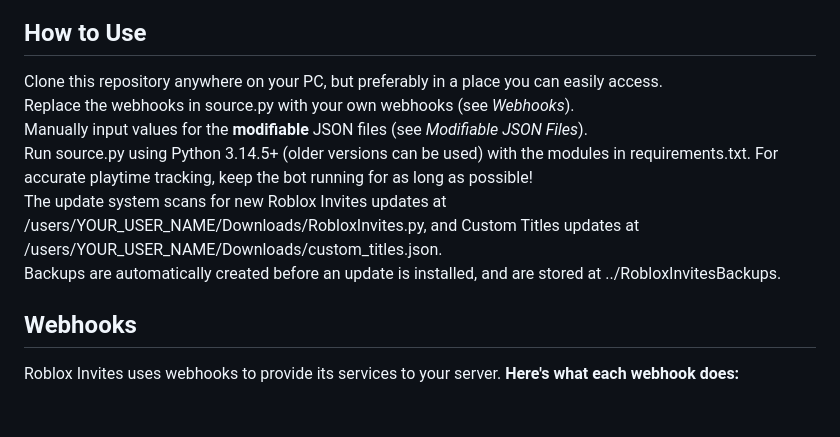
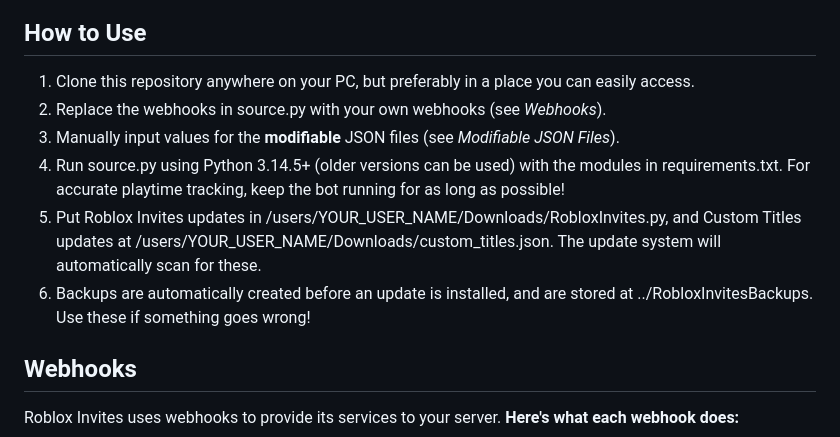
Before and after one commit to AaronWijesinghe/RobloxInvites, a Markdown page: README.md, the part around the change. Rendered like a GitHub page; blank space fills up the shorter version.

Commit message:
docs(README): itemize the How to Use list

```diff
--- a/README.md
+++ b/README.md
@@ -22,12 +22,12 @@ Leaving a game:<br>
 <img width="502" height="120" alt="image" src="https://github.com/user-attachments/assets/8f3eaff4-777b-483b-8c11-7d6191c63a02" />
 
 ## How to Use
-Clone this repository anywhere on your PC, but preferably in a place you can easily access.<br>
-Replace the webhooks in source.py with your own webhooks (see *Webhooks*).<br>
-Manually input values for the **modifiable** JSON files (see *Modifiable JSON Files*).<br>
-Run source.py using Python 3.14.5+ (older versions can be used) with the modules in requirements.txt. For accurate playtime tracking, keep the bot running for as long as possible!<br>
-The update system scans for new Roblox Invites updates at /users/YOUR_USER_NAME/Downloads/RobloxInvites.py, and Custom Titles updates at /users/YOUR_USER_NAME/Downloads/custom_titles.json.<br>
-Backups are automatically created before an update is installed, and are stored at ../RobloxInvitesBackups.
+1. Clone this repository anywhere on your PC, but preferably in a place you can easily access.
+2. Replace the webhooks in source.py with your own webhooks (see *Webhooks*).
+3. Manually input values for the **modifiable** JSON files (see *Modifiable JSON Files*).
+4. Run source.py using Python 3.14.5+ (older versions can be used) with the modules in requirements.txt. For accurate playtime tracking, keep the bot running for as long as possible!
+5. Put Roblox Invites updates in /users/YOUR_USER_NAME/Downloads/RobloxInvites.py, and Custom Titles updates at /users/YOUR_USER_NAME/Downloads/custom_titles.json. The update system will automatically scan for these.
+6. Backups are automatically created before an update is installed, and are stored at ../RobloxInvitesBackups. Use these if something goes wrong!
 
 ## Webhooks
 Roblox Invites uses webhooks to provide its services to your server. **Here's what each webhook does:**
```
